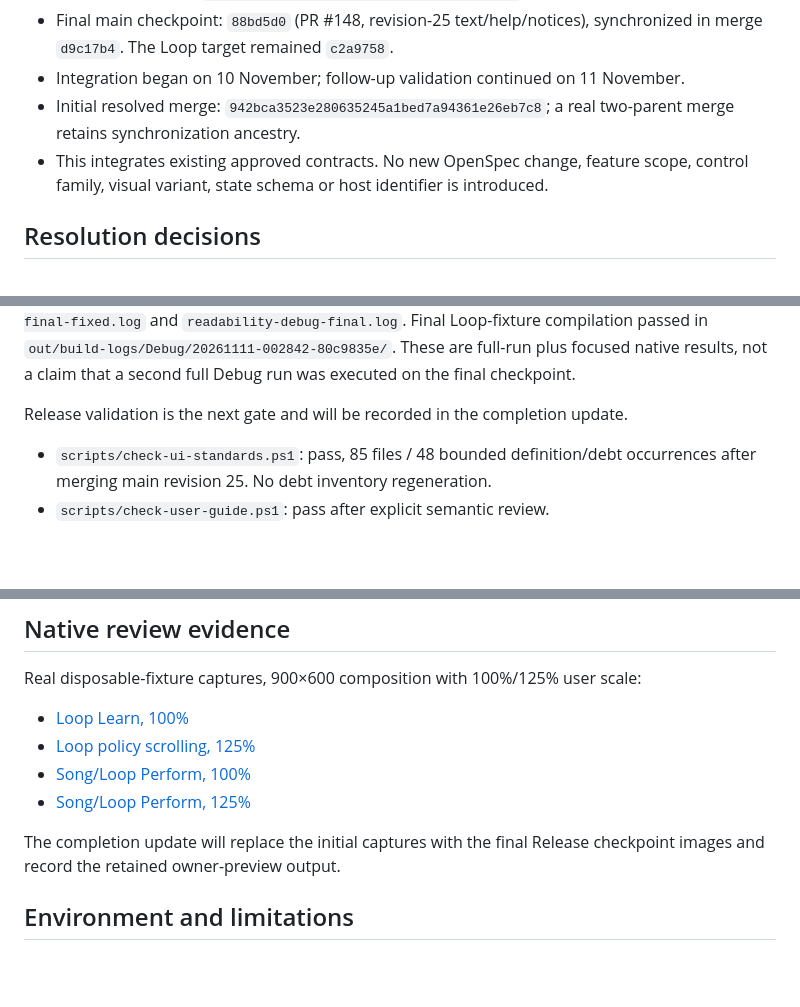
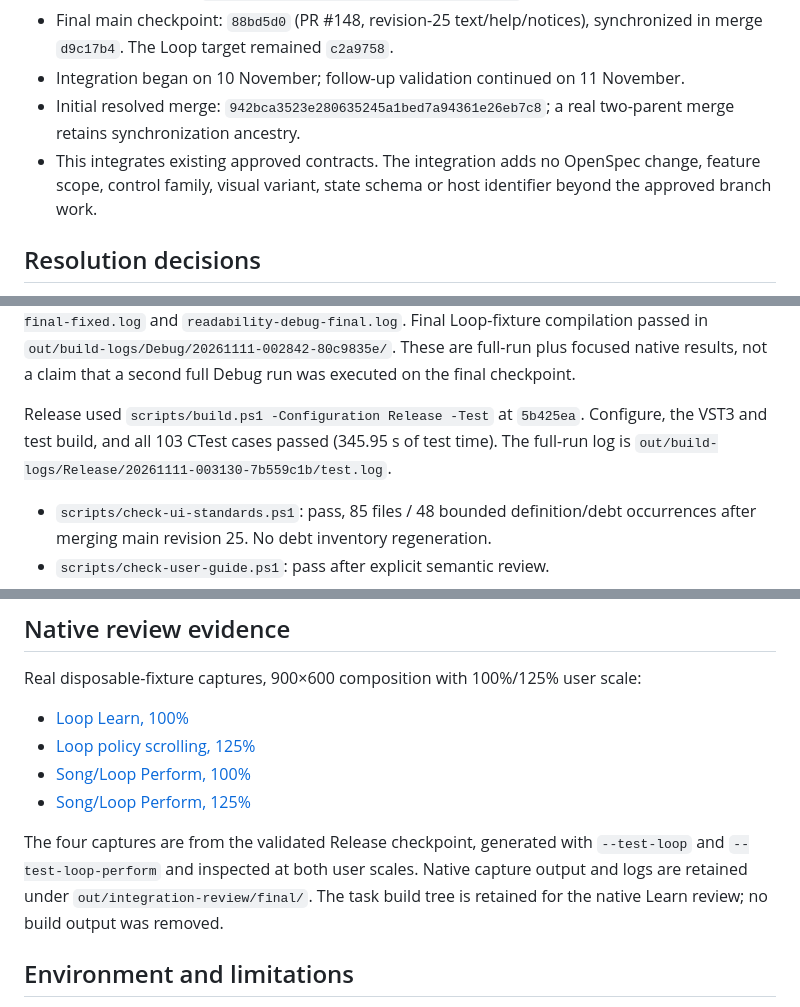
Before and after one commit to elneilios/ReverbArise, a Markdown page: docs/validation/2026-11-10-loop-main-integration.md, 3 parts joined by grey strips. GitHub-like rendering; blank space fills up the shorter version.

Commit message:
Record passing Release suite and final native review captures

```diff
--- a/docs/validation/2026-11-10-loop-main-integration.md
+++ b/docs/validation/2026-11-10-loop-main-integration.md
@@ -9,7 +9,7 @@
 - Final main checkpoint: `88bd5d0` (PR #148, revision-25 text/help/notices), synchronized in merge `d9c17b4`. The Loop target remained `c2a9758`.
 - Integration began on 10 November; follow-up validation continued on 11 November.
 - Initial resolved merge: `942bca3523e280635245a1bed7a94361e26eb7c8`; a real two-parent merge retains synchronization ancestry.
-- This integrates existing approved contracts. No new OpenSpec change, feature scope, control family, visual variant, state schema or host identifier is introduced.
+- This integrates existing approved contracts. The integration adds no OpenSpec change, feature scope, control family, visual variant, state schema or host identifier beyond the approved branch work.
 
 ## Resolution decisions
 
@@ -38,7 +38,10 @@ compilation passed in `out/build-logs/Debug/20261111-002842-80c9835e/`.
 These are full-run plus focused native results, not a claim that a second full
 Debug run was executed on the final checkpoint.
 
-Release validation is the next gate and will be recorded in the completion update.
+Release used `scripts/build.ps1 -Configuration Release -Test` at `5b425ea`.
+Configure, the VST3 and test build, and all 103 CTest cases passed (345.95 s
+of test time). The full-run log is
+`out/build-logs/Release/20261111-003130-7b559c1b/test.log`.
 
 - `scripts/check-ui-standards.ps1`: pass, 85 files / 48 bounded definition/debt occurrences after merging main revision 25. No debt inventory regeneration.
 - `scripts/check-user-guide.ps1`: pass after explicit semantic review.
@@ -82,8 +85,11 @@ Real disposable-fixture captures, 900×600 composition with 100%/125% user scale
 - [Song/Loop Perform, 100%](2026-11-10-loop-main-integration/song-loop-perform-100.png)
 - [Song/Loop Perform, 125%](2026-11-10-loop-main-integration/song-loop-perform-125.png)
 
-The completion update will replace the initial captures with the final Release
-checkpoint images and record the retained owner-preview output.
+The four captures are from the validated Release checkpoint, generated with
+`--test-loop` and `--test-loop-perform` and inspected at both user scales.
+Native capture output and logs are retained under
+`out/integration-review/final/`. The task build tree is retained for the
+native Learn review; no build output was removed.
 
 ## Environment and limitations
 
```
Also changed, not shown: docs/validation/2026-11-10-loop-main-integration/learn-loop-100.png, docs/validation/2026-11-10-loop-main-integration/learn-loop-options-125.png.
